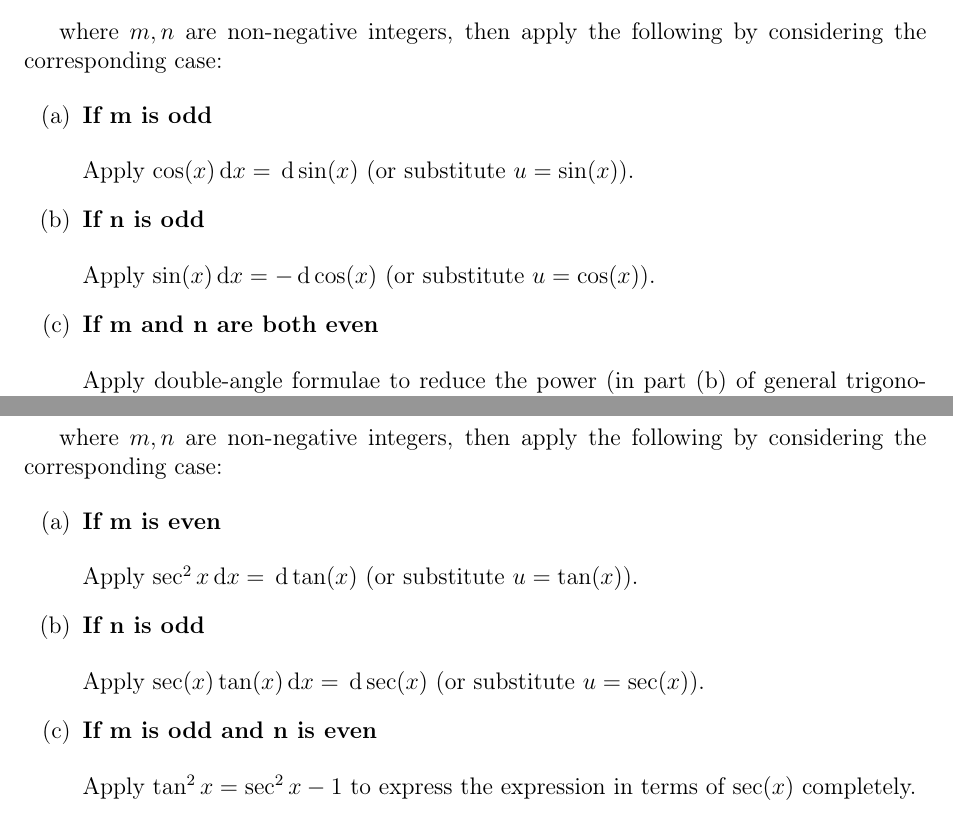
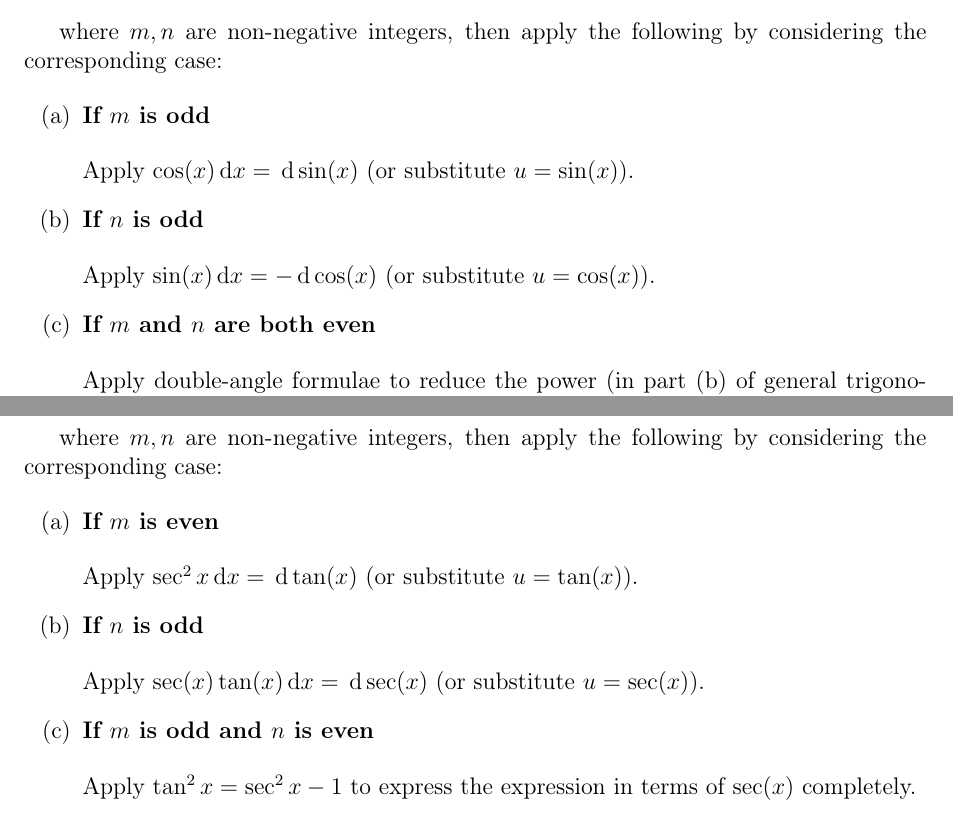
Before and after one commit to nablamath/notes, a LaTeX document (tex/math1010.tex, which reads tex/sty/cover.sty, tex/sty/setup.sty): two parts of pages 44 and 45 of 49, joined at a grey line, cut so that both start at the same text. Compiled offline with pdfLaTeX.

Commit message:
May 2020 Edition

```diff
--- a/tex/math1010.tex
+++ b/tex/math1010.tex
@@ -1642,15 +1644,15 @@ $$\int\cos^{m}x\;\sin^{n}x\diff x$$\s
 where $m,n$ are non-negative integers, then apply the following by considering the corresponding case:
 
 \begin{alist}
-  \item \textbf{If m is odd}\n
+  \item \textbf{If $m$ is odd}\n
 
   Apply $\cos(x)\diff x=\diff\sin(x)$ (or substitute $u=\sin(x)$).
 
-  \item \textbf{If n is odd}\n
+  \item \textbf{If $n$ is odd}\n
 
   Apply $\sin(x)\diff x=-\diff\cos(x)$ (or substitute $u=\cos(x)$).
 
-  \item \textbf{If m and n are both even}\n
+  \item \textbf{If $m$ and $n$ are both even}\n
 
   Apply double-angle formulae to reduce the power (in part (b) of general trigonometric identities).
 \end{alist}
@@ -1684,15 +1686,15 @@ $$\int\sec^{m}x\;\sin^{n}x\diff x$$\s
 where $m,n$ are non-negative integers, then apply the following by considering the corresponding case:
 
 \begin{alist}
-  \item \textbf{If m is even}\n
+  \item \textbf{If $m$ is even}\n
 
   Apply $\sec^{2}x\diff x=\diff\tan(x)$ (or substitute $u=\tan(x)$).
 
-  \item \textbf{If n is odd}\n
+  \item \textbf{If $n$ is odd}\n
 
   Apply $\sec(x)\tan(x)\diff x=\diff\sec(x)$ (or substitute $u=\sec(x)$).
 
-  \item \textbf{If m is odd and n is even}\n
+  \item \textbf{If $m$ is odd and $n$ is even}\n
 
   Apply $\tan^{2}x=\sec^{2}x-1$ to express the expression in terms of $\sec(x)$ completely.
 \end{alist}
--- a/tex/sty/cover.sty
+++ b/tex/sty/cover.sty
@@ -6,5 +6,3 @@
 \maketitle
 \thispagestyle{empty}
 \n\n
-
-\noindent \textbf{Remarks}
--- a/tex/sty/setup.sty
+++ b/tex/sty/setup.sty
@@ -21,6 +21,7 @@
 \usepackage{needspace, setspace}
 \usepackage{paracol}
 \usepackage{pgf, tikz, pgfplots}
+\usepackage{silence}
 \usepackage{xcolor}
 
 % --------------------------------------------------------------
@@ -93,6 +94,8 @@
 
 % Remark
 \newcommand{\remark}[1]{
+  \noindent \textbf{Remarks}
+
   \begin{nlist}
     \item Context of this document is based on university course \textit{\gettitle} from \textit{Department of Mathematics, The Chinese University of Hong Kong (CUHK)}. The original source can be found at \url{https://www.math.cuhk.edu.hk/course}. The author does not own the source.
     \item This document is assumed unavailable for unauthorized parties that have not attended the university course. It is prohibited to share, including distributing or copying this document to unauthorized parties in any means for any non-academic purpose.
@@ -211,3 +231,8 @@
   rightline=false,
   rightmargin=0
 ]{siderule}
+
+% --------------------------------------------------------------
+
+% Bad break filter
+\WarningFilter{mdframed}{You got a bad break}
```
Also changed, not shown: README.md, pdf/math1010.pdf, tex/math1010.tex (9 more changed lines), tex/sty/setup.sty (17 more changed lines).
